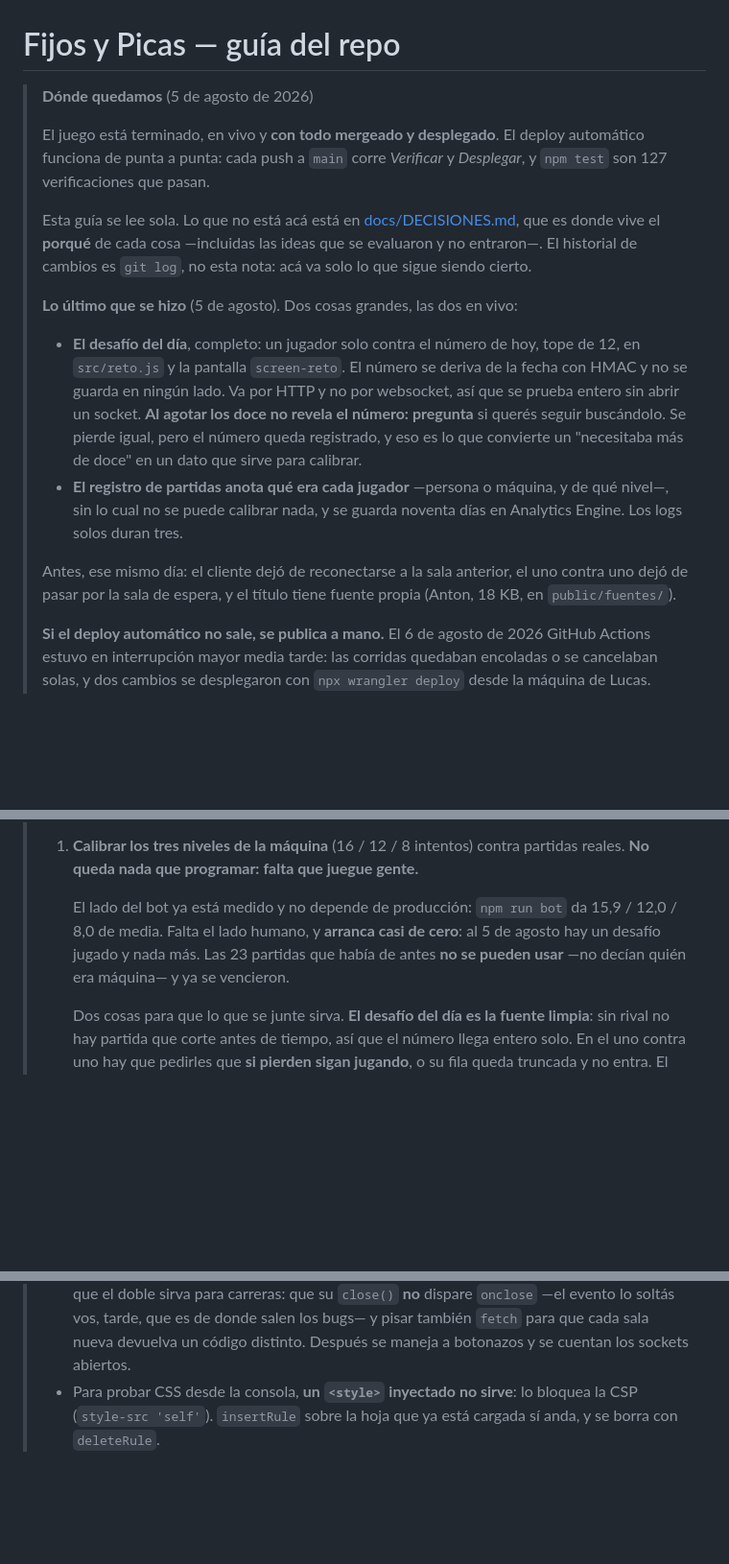
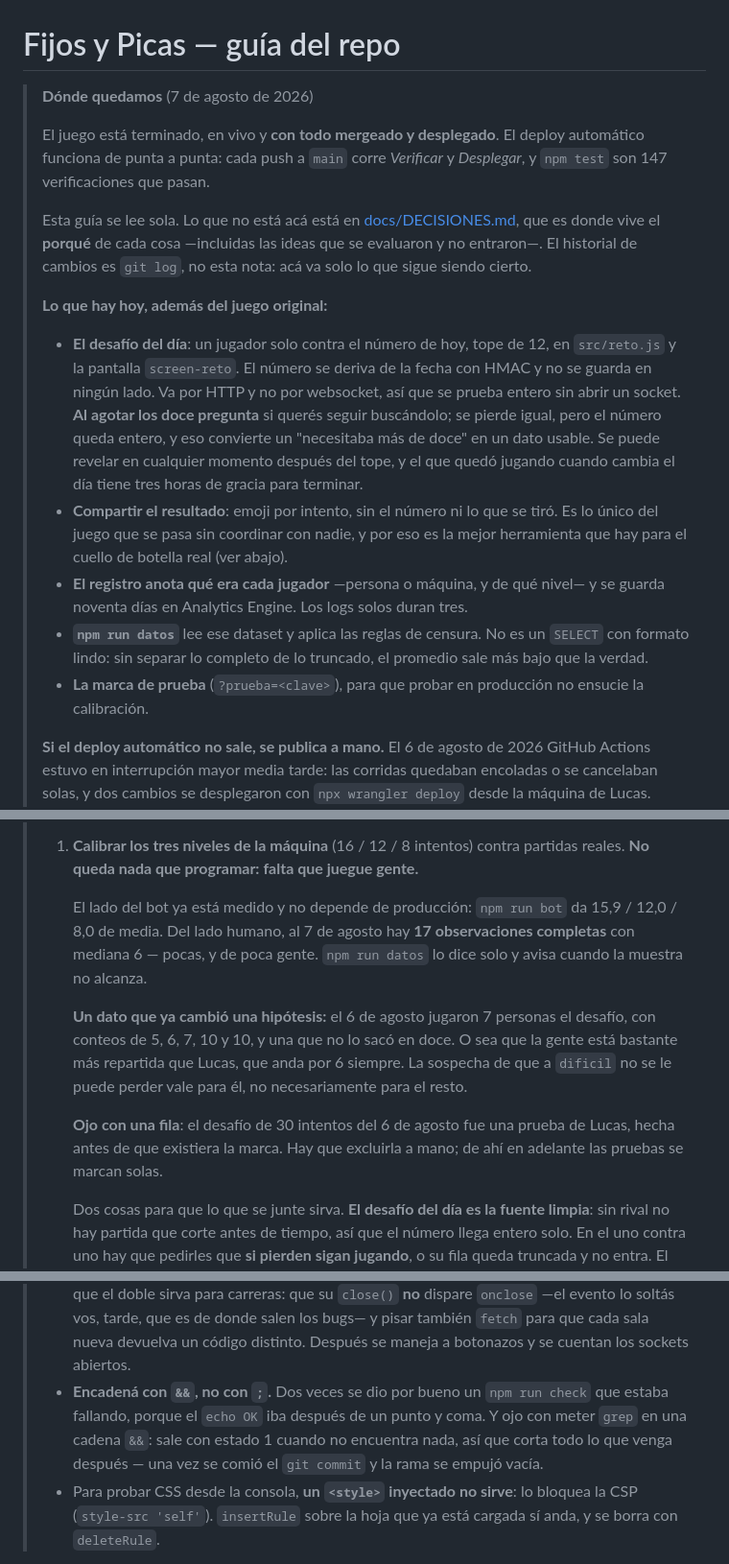
Before and after one commit to LucasM3721/Numerordle, a Markdown page: CLAUDE.md, 3 parts joined by grey strips. Shown at 96% size. Drawn GitHub-style; blank space fills up the shorter version.

Commit message:
Dejar el traspaso al día para arrancar de nuevo
La cabecera hablaba del 5 de agosto y quedaron dos días de trabajo afuera.
Ahora enumera lo que hay: el desafío completo con la decisión del tope y la
gracia del cambio de día, compartir el resultado, npm run datos, y la marca de
prueba. Con 147 verificaciones en vez de 127.

El punto de calibrar deja de decir que arranca de cero. Hay 17 observaciones
completas con mediana 6, y sobre todo el dato que cambió una hipótesis: el 6
de agosto jugaron siete personas el desafío, con 5, 6, 7, 10 y 10, y una que
no lo sacó. La gente está bastante más repartida que Lucas, así que lo de que
a dificil no se le puede perder vale para él y no necesariamente para el
resto.

Va anotada la única fila sucia conocida -- el desafío de 30 del 6 de agosto,
que fue una prueba hecha antes de que existiera la marca -- porque dentro de
un mes es indistinguible de alguien que sufrió muchísimo, y ya me pasó de
leerla así.

Y dos formas de tropezar en la terminal que costaron caro hoy: encadenar con
punto y coma da por bueno un check que falló, y un grep en una cadena && corta
todo lo que sigue cuando no encuentra nada -- se comió un commit entero y la
rama se empujó vacía.

Co-Authored-By: Claude Opus 5 <noreply@anthropic.com>

```diff
--- a/CLAUDE.md
+++ b/CLAUDE.md
@@ -1,32 +1,37 @@
 # Fijos y Picas — guía del repo
 
-> **Dónde quedamos** (5 de agosto de 2026)
+> **Dónde quedamos** (7 de agosto de 2026)
 >
 > El juego está terminado, en vivo y **con todo mergeado y desplegado**. El
 > deploy automático funciona de punta a punta: cada push a `main` corre
-> *Verificar* y *Desplegar*, y `npm test` son 127 verificaciones que pasan.
+> *Verificar* y *Desplegar*, y `npm test` son 147 verificaciones que pasan.
 >
 > Esta guía se lee sola. Lo que no está acá está en
 > [docs/DECISIONES.md](docs/DECISIONES.md), que es donde vive el **porqué** de
 > cada cosa —incluidas las ideas que se evaluaron y no entraron—. El historial
 > de cambios es `git log`, no esta nota: acá va solo lo que sigue siendo cierto.
 >
-> **Lo último que se hizo** (5 de agosto). Dos cosas grandes, las dos en vivo:
+> **Lo que hay hoy, además del juego original:**
 >
-> - **El desafío del día**, completo: un jugador solo contra el número de hoy,
->   tope de 12, en `src/reto.js` y la pantalla `screen-reto`. El número se
->   deriva de la fecha con HMAC y no se guarda en ningún lado. Va por HTTP y no
->   por websocket, así que se prueba entero sin abrir un socket. **Al agotar los
->   doce no revela el número: pregunta** si querés seguir buscándolo. Se pierde
->   igual, pero el número queda registrado, y eso es lo que convierte un
->   "necesitaba más de doce" en un dato que sirve para calibrar.
-> - **El registro de partidas anota qué era cada jugador** —persona o máquina, y
->   de qué nivel—, sin lo cual no se puede calibrar nada, y se guarda noventa
->   días en Analytics Engine. Los logs solos duran tres.
->
-> Antes, ese mismo día: el cliente dejó de reconectarse a la sala anterior, el
-> uno contra uno dejó de pasar por la sala de espera, y el título tiene fuente
-> propia (Anton, 18 KB, en `public/fuentes/`).
+> - **El desafío del día**: un jugador solo contra el número de hoy, tope de 12,
+>   en `src/reto.js` y la pantalla `screen-reto`. El número se deriva de la fecha
+>   con HMAC y no se guarda en ningún lado. Va por HTTP y no por websocket, así
+>   que se prueba entero sin abrir un socket. **Al agotar los doce pregunta** si
+>   querés seguir buscándolo; se pierde igual, pero el número queda entero, y eso
+>   convierte un "necesitaba más de doce" en un dato usable. Se puede revelar en
+>   cualquier momento después del tope, y el que quedó jugando cuando cambia el
+>   día tiene tres horas de gracia para terminar.
+> - **Compartir el resultado**: emoji por intento, sin el número ni lo que se
+>   tiró. Es lo único del juego que se pasa sin coordinar con nadie, y por eso es
+>   la mejor herramienta que hay para el cuello de botella real (ver abajo).
+> - **El registro anota qué era cada jugador** —persona o máquina, y de qué
+>   nivel— y se guarda noventa días en Analytics Engine. Los logs solos duran
+>   tres.
+> - **`npm run datos`** lee ese dataset y aplica las reglas de censura. No es un
+>   `SELECT` con formato lindo: sin separar lo completo de lo truncado, el
+>   promedio sale más bajo que la verdad.
+> - **La marca de prueba** (`?prueba=<clave>`), para que probar en producción no
+>   ensucie la calibración.
 >
 > **Si el deploy automático no sale, se publica a mano.** El 6 de agosto de 2026
 > GitHub Actions estuvo en interrupción mayor media tarde: las corridas quedaban
@@ -68,10 +73,19 @@
 >    partidas reales. **No queda nada que programar: falta que juegue gente.**
 >
 >    El lado del bot ya está medido y no depende de producción: `npm run bot` da
->    15,9 / 12,0 / 8,0 de media. Falta el lado humano, y **arranca casi de
->    cero**: al 5 de agosto hay un desafío jugado y nada más. Las 23 partidas
->    que había de antes **no se pueden usar** —no decían quién era máquina— y ya
->    se vencieron.
+>    15,9 / 12,0 / 8,0 de media. Del lado humano, al 7 de agosto hay **17
+>    observaciones completas** con mediana 6 — pocas, y de poca gente. `npm run
+>    datos` lo dice solo y avisa cuando la muestra no alcanza.
+>
+>    **Un dato que ya cambió una hipótesis:** el 6 de agosto jugaron 7 personas
+>    el desafío, con conteos de 5, 6, 7, 10 y 10, y una que no lo sacó en doce.
+>    O sea que la gente está bastante más repartida que Lucas, que anda por 6
+>    siempre. La sospecha de que a `dificil` no se le puede perder vale para él,
+>    no necesariamente para el resto.
+>
+>    **Ojo con una fila**: el desafío de 30 intentos del 6 de agosto fue una
+>    prueba de Lucas, hecha antes de que existiera la marca. Hay que excluirla a
+>    mano; de ahí en adelante las pruebas se marcan solas.
 >
 >    Dos cosas para que lo que se junte sirva. **El desafío del día es la fuente
 >    limpia**: sin rival no hay partida que corte antes de tiempo, así que el
@@ -121,6 +135,11 @@
 >   vos, tarde, que es de donde salen los bugs— y pisar también `fetch` para
 >   que cada sala nueva devuelva un código distinto. Después se maneja a
 >   botonazos y se cuentan los sockets abiertos.
+> - **Encadená con `&&`, no con `;`.** Dos veces se dio por bueno un
+>   `npm run check` que estaba fallando, porque el `echo OK` iba después de un
+>   punto y coma. Y ojo con meter `grep` en una cadena `&&`: sale con estado 1
+>   cuando no encuentra nada, así que corta todo lo que venga después — una vez
+>   se comió el `git commit` y la rama se empujó vacía.
 > - Para probar CSS desde la consola, **un `<style>` inyectado no sirve**: lo
 >   bloquea la CSP (`style-src 'self'`). `insertRule` sobre la hoja que ya está
 >   cargada sí anda, y se borra con `deleteRule`.
```
